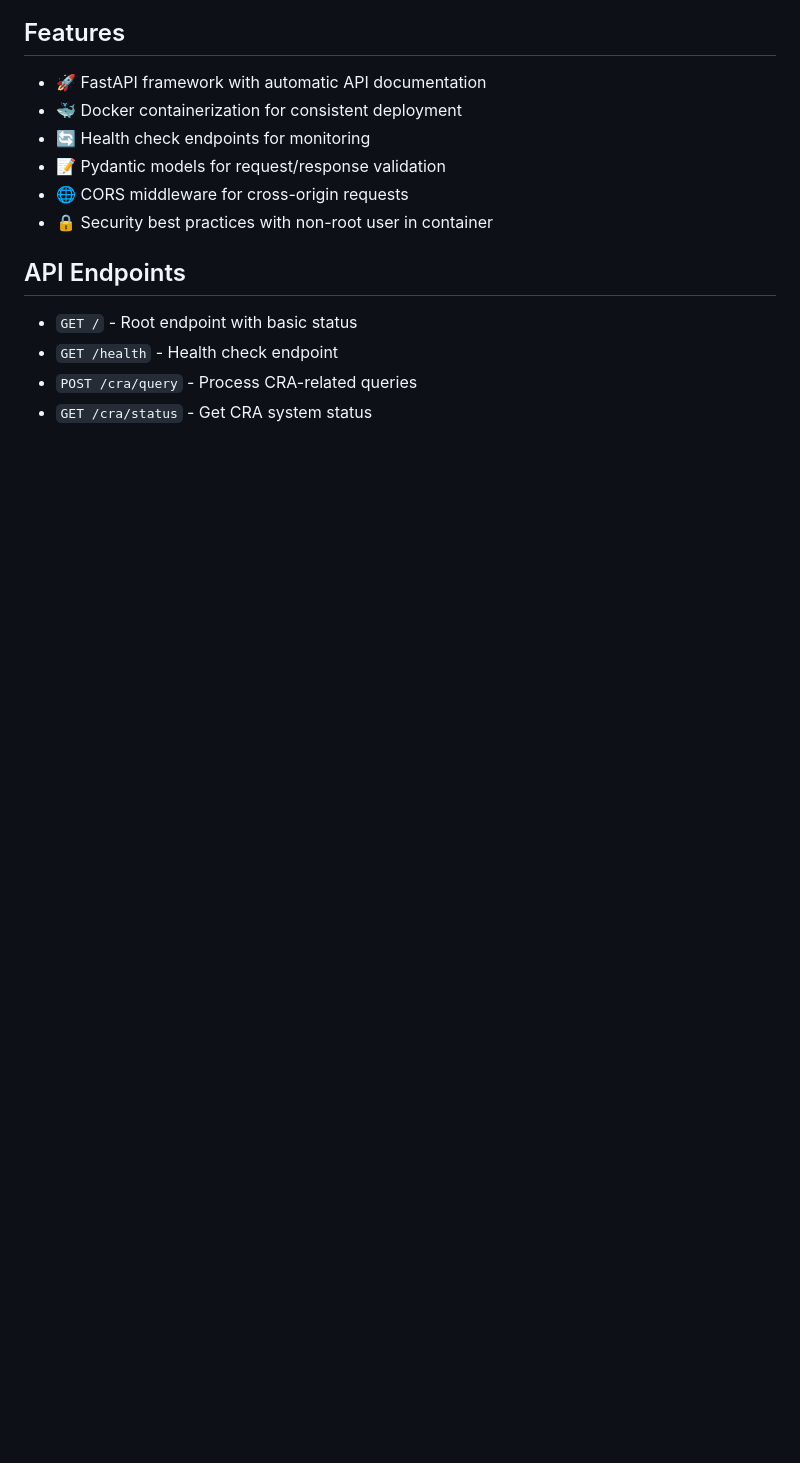
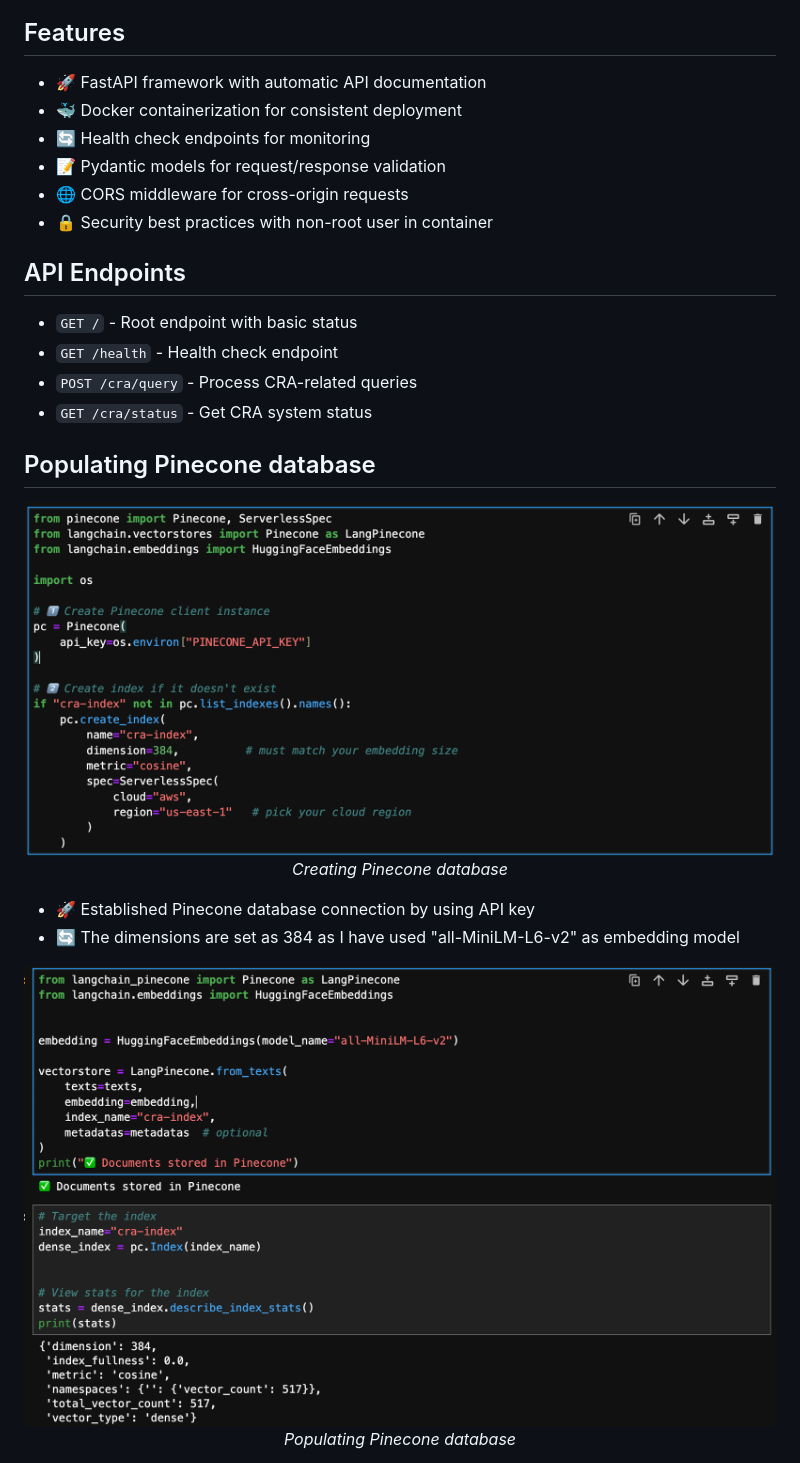
Before and after one commit to NikhilSalv/CRA_Assistant, a Markdown page: README.md, the part around the change printed below. Rendered like a GitHub page; pictures changed too: Screenshots/CreatingPinecone.png (added), Screenshots/Populating Pinecone.png (added); blank space fills up the shorter version.

```diff
--- a/README.md
+++ b/README.md
@@ -17,3 +25,20 @@ A FastAPI-based application for CRA (Clinical Research Associate) Assistant func
 - `GET /health` - Health check endpoint
 - `POST /cra/query` - Process CRA-related queries
 - `GET /cra/status` - Get CRA system status
+
+## Populating Pinecone database
+
+
+<div align="center">
+  <img src="Screenshots/CreatingPinecone.png" alt="CRA Assistant Chat Interface" width="800" style="border-radius: 10px; box-shadow: 0 4px 8px rgba(0,0,0,0.1);">
+  <p><em>Creating Pinecone database</em></p>
+</div>
+
+- 🚀 Established Pinecone database connection by using API key
+- 🔄 The dimensions are set as 384 as I have used "all-MiniLM-L6-v2" as embedding model
+
+<div align="center">
+  <img src="Screenshots/Populating Pinecone.png" alt="CRA Assistant Chat Interface" width="800" style="border-radius: 10px; box-shadow: 0 4px 8px rgba(0,0,0,0.1);">
+  <p><em>Populating Pinecone database</em></p>
+</div>
+
```
Also changed, not shown: other parts of README.md (+26 -1 lines), Screenshots/ChatAgent.png (added), Screenshots/Observability.png (added), Screenshots/Pinecone database.png (added), 2 other files.
